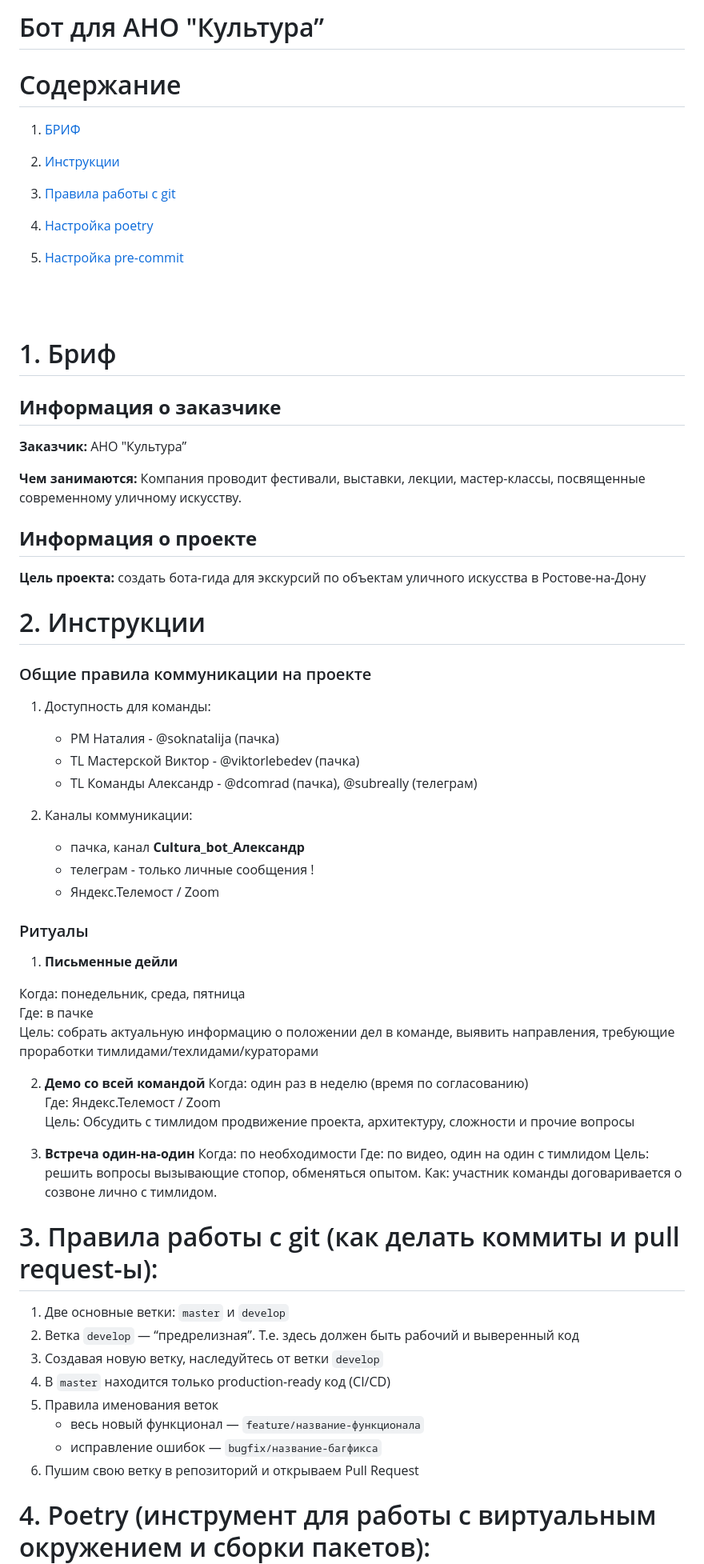
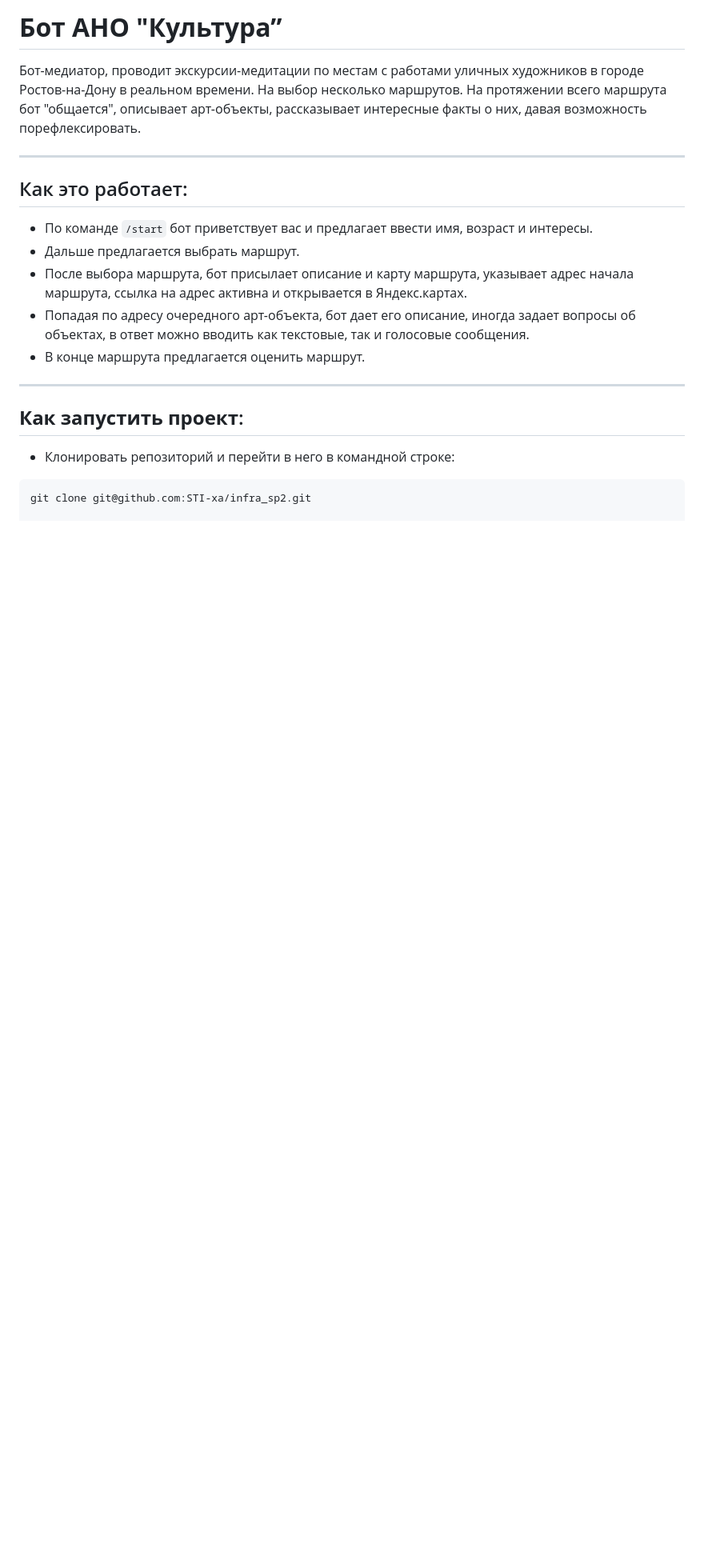
Before and after one commit to Studio-Yandex-Practicum-Hackathons/culture_its_ok_1, a Markdown page: README.md, the part around one of its changes. Shown at 80% size. Drawn GitHub-style; blank space fills up the shorter version.

Commit message:
added some text to readme for test

````diff
--- a/README.md
+++ b/README.md
@@ -1,79 +1,17 @@
-# Бот для АНО "Культура”
+# **Бот АНО "Культура”**
+Бот-медиатор, проводит экскурсии-медитации по местам с работами уличных художников в городе Ростов-на-Дону в реальном времени. На выбор несколько маршрутов. На протяжении всего маршрута бот "общается", описывает арт-объекты, рассказывает интересные факты о них, давая возможность порефлексировать.
+___
+## Как это работает:
+* По команде `/start` бот приветствует вас и предлагает ввести имя, возраст и интересы.
+* Дальше предлагается выбрать маршрут.
+* После выбора маршрута, бот присылает описание и карту маршрута, указывает адрес начала маршрута, ссылка на адрес активна и открывается в Яндекс.картах.
+* Попадая по адресу очередного арт-объекта, бот дает его описание, иногда задает вопросы об объектах, в ответ можно вводить как текстовые, так и голосовые сообщения.
+* В конце маршрута предлагается оценить маршрут.
 
-# Содержание
+___
+## **Как запустить проект**:
 
+* Клонировать репозиторий и перейти в него в командной строке:
+```
+git clone git@github.com:STI-xa/infra_sp2.git
 
-1. [БРИФ](#briff)
-
-2. [Инструкции](#instructions)
-
-3. [Правила работы с git](#git)
-
-4. [Настройка poetry](#poetry)
-
-5. [Настройка pre-commit](#pre-commit)
-
-<br><br>
-
-# 1. Бриф <a id="briff"></a>
-
-## **Информация о заказчике**
-
-**Заказчик:** АНО "Культура”
-
-**Чем занимаются:** Компания проводит фестивали, выставки, лекции, мастер-классы, посвященные современному уличному искусству.
-
-## **Информация о проекте**
-
-**Цель проекта:** создать бота-гида для экскурсий по объектам уличного искусства в Ростове-на-Дону
-
-
-# 2. Инструкции <a id="instructions"></a>
-
-### Общие правила коммуникации на проекте
-
-1. Доступность для команды:
-
-   - PM Наталия - @soknatalija (пачка)
-   - TL Мастерской Виктор - @viktorlebedev (пачка)
-   - TL Команды Александр - @dcomrad (пачка), @subreally (телеграм)
-
-2. Каналы коммуникации:
-    - пачка, канал **Сultura_bot_Александр**
-    - телеграм - только личные сообщения !
-    - Яндекс.Телемост / Zoom
-
-### Ритуалы
-
-1. **Письменные дейли**
-
-Когда: понедельник, среда, пятница <br>
-Где: в пачке <br>
-Цель: собрать актуальную информацию о положении дел в команде, выявить направления, требующие проработки тимлидами/техлидами/кураторами <br>
-
-2. **Демо со всей командой**
-Когда: один раз в неделю (время по согласованию)<br>
-Где: Яндекс.Телемост / Zoom <br>
-Цель: Обсудить с тимлидом продвижение проекта, архитектуру, сложности и прочие вопросы
-
-2. **Встреча один-на-один**
-Когда: по необходимости
-Где: по видео, один на один с тимлидом
-Цель: решить вопросы вызывающие стопор, обменяться опытом.
-Как: участник команды договаривается о созвоне лично с тимлидом.
-
-
-# 3. Правила работы с git (как делать коммиты и pull request-ы)<a id="git"></a>:
-
-1. Две основные ветки: `master` и `develop`
-2. Ветка `develop` — “предрелизная”. Т.е. здесь должен быть рабочий и выверенный код
-3. Создавая новую ветку, наследуйтесь от ветки `develop`
-4. В `master` находится только production-ready код (CI/CD)
-5. Правила именования веток
-   - весь новый функционал — `feature/название-функционала`
-   - исправление ошибок — `bugfix/название-багфикса`
-6. Пушим свою ветку в репозиторий и открываем Pull Request
-
-# 4. Poetry (инструмент для работы с виртуальным окружением и сборки пакетов)<a id="poetry"></a>:
-
-
````
Also changed, not shown: other parts of README.md (+44 -137 lines).
